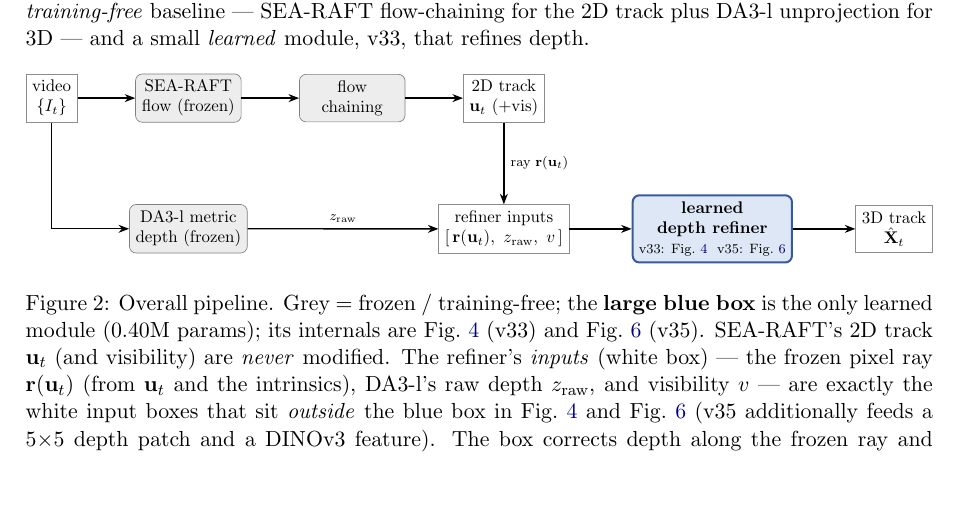
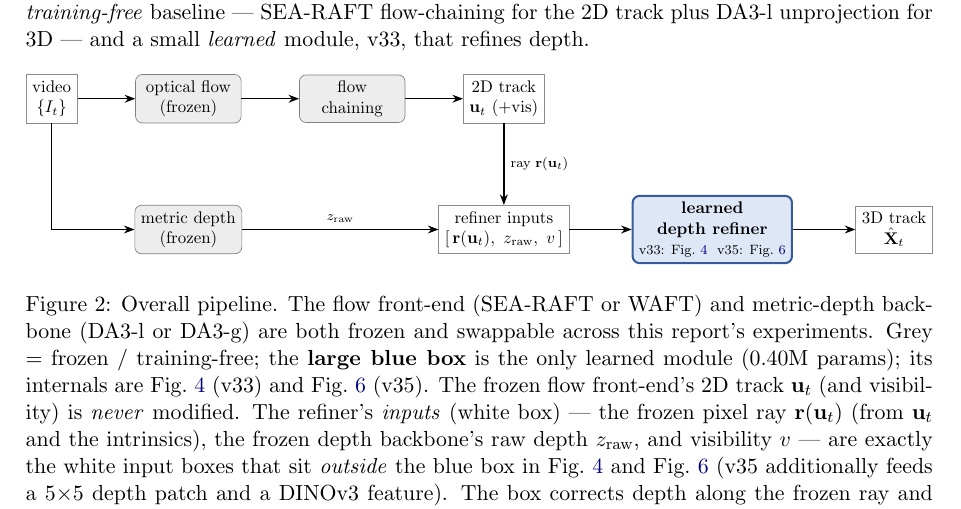
Before and after one commit to MasahiroOgawa/vmamba3-3Dpointtracker, a LaTeX paper (doc/vmamba3_3dpointtrack/vmamba3_3dpointtrack.tex): part of page 8 of 43, cut so that both start at the same text, the shorter picture padded with empty space. Compiled offline with pdfLaTeX.

Commit message:
doc: genericize Fig 2's SEA-RAFT/DA3-l labels to match the paper's Fig 4
Both the flow front-end and depth backbone are swapped across this
report's experiments (SEA-RAFT/WAFT, DA3-l/DA3-g), so hardcoding one
choice in the pipeline diagram is misleading. Mirrors the same fix in the
CVIU paper repo's Fig 4.

Co-Authored-By: Claude Sonnet 5 <noreply@anthropic.com>

```diff
--- a/doc/vmamba3_3dpointtrack/vmamba3_3dpointtrack.tex
+++ b/doc/vmamba3_3dpointtrack/vmamba3_3dpointtrack.tex
@@ -528,10 +528,10 @@ v33, that refines depth.
 \resizebox{\textwidth}{!}{%
 \begin{tikzpicture}[node distance=9mm and 12mm]
   \node[io] (vid) {video\\$\{I_t\}$};
-  \node[frozen, right=of vid] (flow) {SEA-RAFT\\flow (frozen)};
+  \node[frozen, right=of vid] (flow) {optical flow\\(frozen)};
   \node[frozen, right=of flow] (chain) {flow\\chaining};
   \node[io, right=of chain] (uv) {2D track\\$\mathbf{u}_t$ (+vis)};
-  \node[frozen, below=17mm of flow] (da3) {DA3-l metric\\depth (frozen)};
+  \node[frozen, below=17mm of flow] (da3) {metric depth\\(frozen)};
   % refiner inputs (white) — the SAME white input box as Fig 3 / Fig 5.
   \node[io, below=17mm of uv] (inp) {refiner inputs\\$[\,\mathbf{r}(\mathbf{u}_t),\ z_{\text{raw}},\ v\,]$};
   % the single learned module (large blue box); internals in Fig 3 / Fig 5.
@@ -549,15 +549,17 @@ v33, that refines depth.
   \draw[arr] (ref) -- (out);
 \end{tikzpicture}%
 }
-\caption{Overall pipeline. Grey = frozen / training-free; the \textbf{large blue box} is the only
-learned module ($0.40$M params); its internals are Fig.~\ref{fig:arch} (v33) and
-Fig.~\ref{fig:v35-arch} (v35). SEA-RAFT's 2D track $\mathbf{u}_t$ (and visibility) are \emph{never}
-modified. The refiner's \emph{inputs} (white box) --- the frozen pixel ray $\mathbf{r}(\mathbf{u}_t)$
-(from $\mathbf{u}_t$ and the intrinsics), DA3-l's raw depth $z_{\text{raw}}$, and visibility $v$ --- are
-exactly the white input boxes that sit \emph{outside} the blue box in Fig.~\ref{fig:arch} and
-Fig.~\ref{fig:v35-arch} (v35 additionally feeds a $5{\times}5$ depth patch and a DINOv3 feature). The
-box corrects depth along the frozen ray and unprojects to 3D, so the 2D reprojection is invariant by
-construction (Fig.~\ref{fig:ray}).}
+\caption{Overall pipeline. The flow front-end (SEA-RAFT or WAFT) and metric-depth backbone (DA3-l or
+DA3-g) are both frozen and swappable across this report's experiments. Grey = frozen / training-free;
+the \textbf{large blue box} is the only learned module ($0.40$M params); its internals are
+Fig.~\ref{fig:arch} (v33) and Fig.~\ref{fig:v35-arch} (v35). The frozen flow front-end's 2D track
+$\mathbf{u}_t$ (and visibility) is \emph{never} modified. The refiner's \emph{inputs} (white box) ---
+the frozen pixel ray $\mathbf{r}(\mathbf{u}_t)$ (from $\mathbf{u}_t$ and the intrinsics), the frozen
+depth backbone's raw depth $z_{\text{raw}}$, and visibility $v$ --- are exactly the white input boxes
+that sit \emph{outside} the blue box in Fig.~\ref{fig:arch} and Fig.~\ref{fig:v35-arch} (v35
+additionally feeds a $5{\times}5$ depth patch and a DINOv3 feature). The box corrects depth along the
+frozen ray and unprojects to 3D, so the 2D reprojection is invariant by construction
+(Fig.~\ref{fig:ray}).}
 \label{fig:pipeline}
 \end{figure}
 
```
